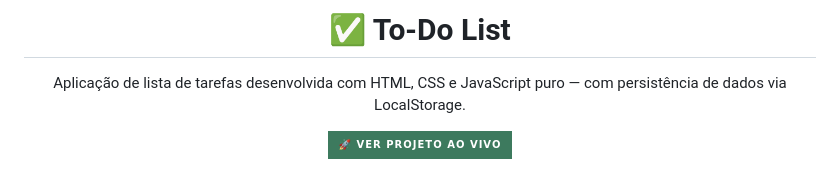
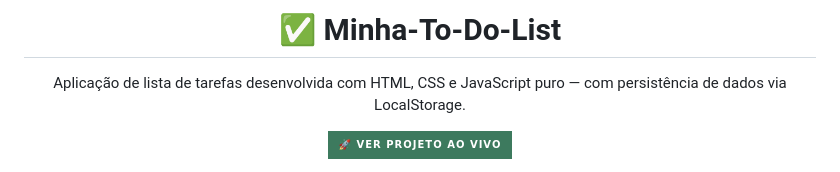
Before and after one commit to gabriellesca/Minha-To-Do-List, a Markdown page: README.md, the part around the change. Drawn GitHub-style; badges without logos.

```diff
--- a/README.md
+++ b/README.md
@@ -1,4 +1,4 @@
-<h1 align="center">✅ To-Do List</h1>
+<h1 align="center">✅ Minha-To-Do-List</h1>
 
 <p align="center">
   Aplicação de lista de tarefas desenvolvida com HTML, CSS e JavaScript puro — com persistência de dados via LocalStorage.
```
